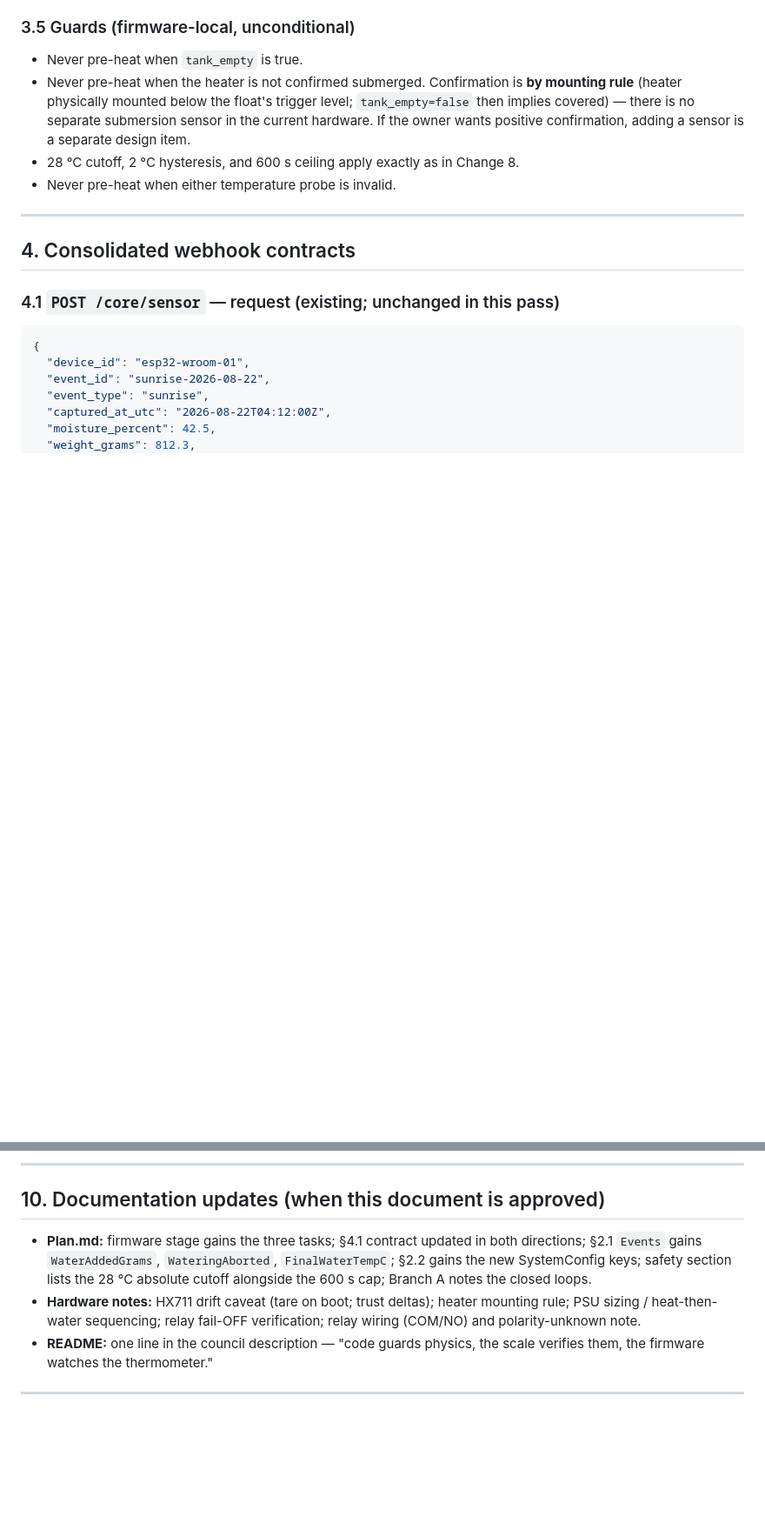
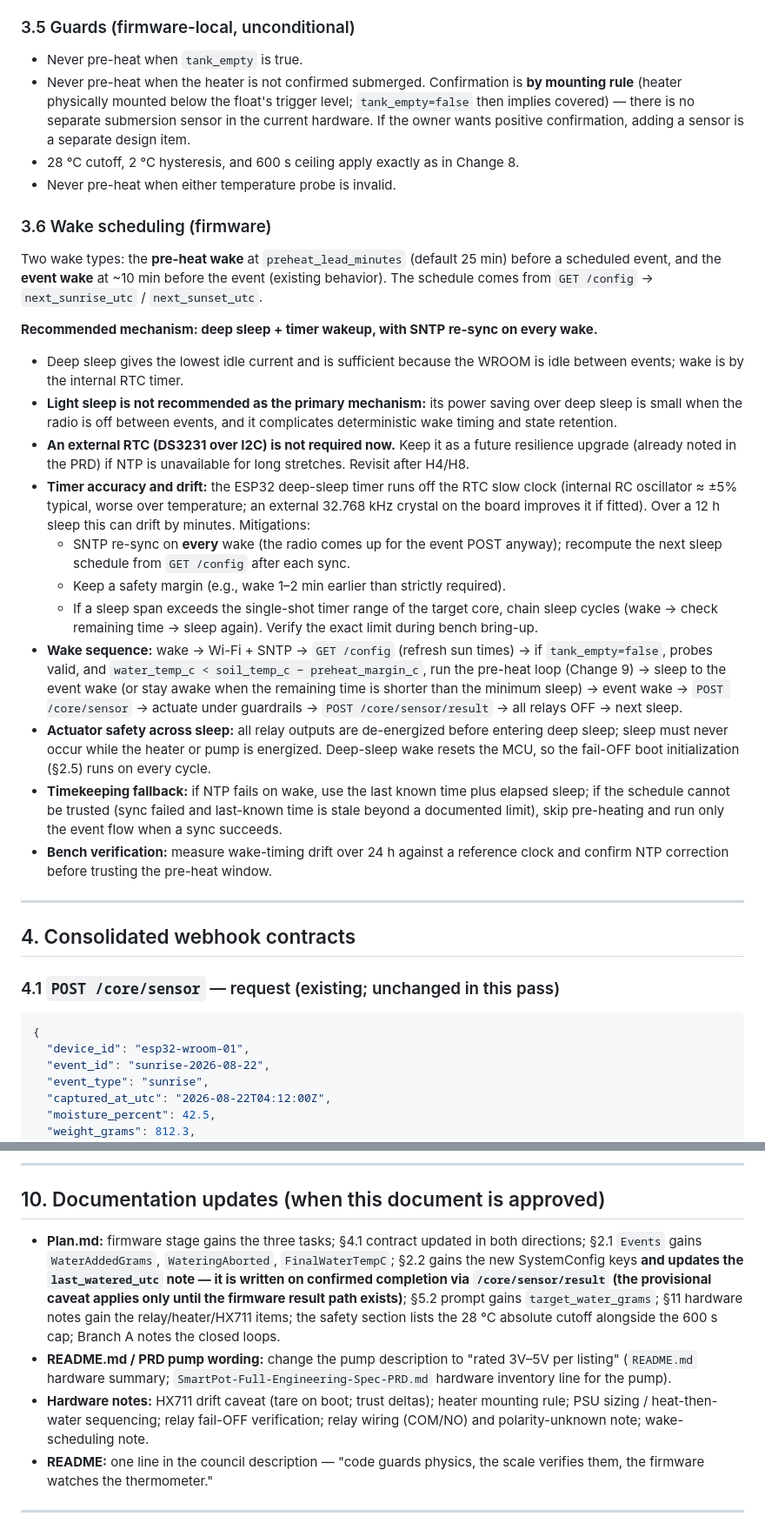
Before and after one commit to SYR8/PhytoAI, a Markdown page: phytoai-firmware-changes-7-8-9.md, 2 parts joined by grey strips. Shown at 87% size. Drawn GitHub-style; blank space fills up the shorter version.

Commit message:
Firmware changes 7-9: approve enums/dry-run/informational fields, add wake scheduling, SystemConfig max_pump_seconds source

```diff
--- a/phytoai-firmware-changes-7-8-9.md
+++ b/phytoai-firmware-changes-7-8-9.md
@@ -197,6 +201,24 @@ At the event, firmware POSTs `/core/sensor` exactly as today. The Decision Agent
 - 28 °C cutoff, 2 °C hysteresis, and 600 s ceiling apply exactly as in Change 8.
 - Never pre-heat when either temperature probe is invalid.
 
+### 3.6 Wake scheduling (firmware)
+
+Two wake types: the **pre-heat wake** at `preheat_lead_minutes` (default 25 min) before a scheduled event, and the **event wake** at ~10 min before the event (existing behavior). The schedule comes from `GET /config` → `next_sunrise_utc` / `next_sunset_utc`.
+
+**Recommended mechanism: deep sleep + timer wakeup, with SNTP re-sync on every wake.**
+
+- Deep sleep gives the lowest idle current and is sufficient because the WROOM is idle between events; wake is by the internal RTC timer.
+- **Light sleep is not recommended as the primary mechanism:** its power saving over deep sleep is small when the radio is off between events, and it complicates deterministic wake timing and state retention.
+- **An external RTC (DS3231 over I2C) is not required now.** Keep it as a future resilience upgrade (already noted in the PRD) if NTP is unavailable for long stretches. Revisit after H4/H8.
+- **Timer accuracy and drift:** the ESP32 deep-sleep timer runs off the RTC slow clock (internal RC oscillator ≈ ±5% typical, worse over temperature; an external 32.768 kHz crystal on the board improves it if fitted). Over a 12 h sleep this can drift by minutes. Mitigations:
+  - SNTP re-sync on **every** wake (the radio comes up for the event POST anyway); recompute the next sleep schedule from `GET /config` after each sync.
+  - Keep a safety margin (e.g., wake 1–2 min earlier than strictly required).
+  - If a sleep span exceeds the single-shot timer range of the target core, chain sleep cycles (wake → check remaining time → sleep again). Verify the exact limit during bench bring-up.
+- **Wake sequence:** wake → Wi-Fi + SNTP → `GET /config` (refresh sun times) → if `tank_empty=false`, probes valid, and `water_temp_c < soil_temp_c − preheat_margin_c`, run the pre-heat loop (Change 9) → sleep to the event wake (or stay awake when the remaining time is shorter than the minimum sleep) → event wake → `POST /core/sensor` → actuate under guardrails → `POST /core/sensor/result` → all relays OFF → next sleep.
+- **Actuator safety across sleep:** all relay outputs are de-energized before entering deep sleep; sleep must never occur while the heater or pump is energized. Deep-sleep wake resets the MCU, so the fail-OFF boot initialization (§2.5) runs on every cycle.
+- **Timekeeping fallback:** if NTP fails on wake, use the last known time plus elapsed sleep; if the schedule cannot be trusted (sync failed and last-known time is stale beyond a documented limit), skip pre-heating and run only the event flow when a sync succeeds.
+- **Bench verification:** measure wake-timing drift over 24 h against a reference clock and confirm NTP correction before trusting the pre-heat window.
+
 ---
 
 ## 4. Consolidated webhook contracts
@@ -365,8 +387,9 @@ Safety first, each loop in isolation, integration last.
 
 ## 10. Documentation updates (when this document is approved)
 
-- **Plan.md:** firmware stage gains the three tasks; §4.1 contract updated in both directions; §2.1 `Events` gains `WaterAddedGrams`, `WateringAborted`, `FinalWaterTempC`; §2.2 gains the new SystemConfig keys; safety section lists the 28 °C absolute cutoff alongside the 600 s cap; Branch A notes the closed loops.
-- **Hardware notes:** HX711 drift caveat (tare on boot; trust deltas); heater mounting rule; PSU sizing / heat-then-water sequencing; relay fail-OFF verification; relay wiring (COM/NO) and polarity-unknown note.
+- **Plan.md:** firmware stage gains the three tasks; §4.1 contract updated in both directions; §2.1 `Events` gains `WaterAddedGrams`, `WateringAborted`, `FinalWaterTempC`; §2.2 gains the new SystemConfig keys **and updates the `last_watered_utc` note — it is written on confirmed completion via `/core/sensor/result` (the provisional caveat applies only until the firmware result path exists)**; §5.2 prompt gains `target_water_grams`; §11 hardware notes gain the relay/heater/HX711 items; the safety section lists the 28 °C absolute cutoff alongside the 600 s cap; Branch A notes the closed loops.
+- **README.md / PRD pump wording:** change the pump description to "rated 3V–5V per listing" (`README.md` hardware summary; `SmartPot-Full-Engineering-Spec-PRD.md` hardware inventory line for the pump).
+- **Hardware notes:** HX711 drift caveat (tare on boot; trust deltas); heater mounting rule; PSU sizing / heat-then-water sequencing; relay fail-OFF verification; relay wiring (COM/NO) and polarity-unknown note; wake-scheduling note.
 - **README:** one line in the council description — "code guards physics, the scale verifies them, the firmware watches the thermometer."
 
 ---
```
Also changed, not shown: other parts of phytoai-firmware-changes-7-8-9.md (+10 -6 lines).
